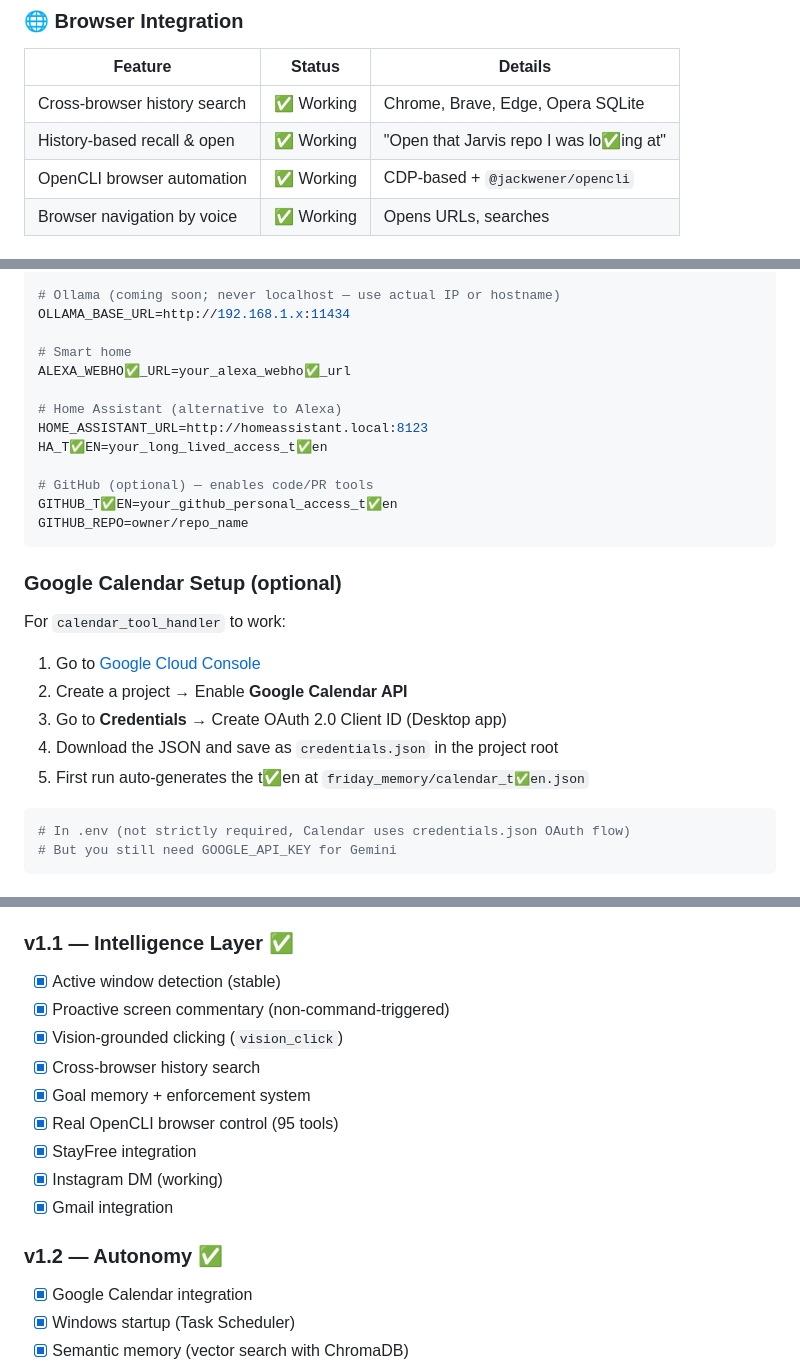
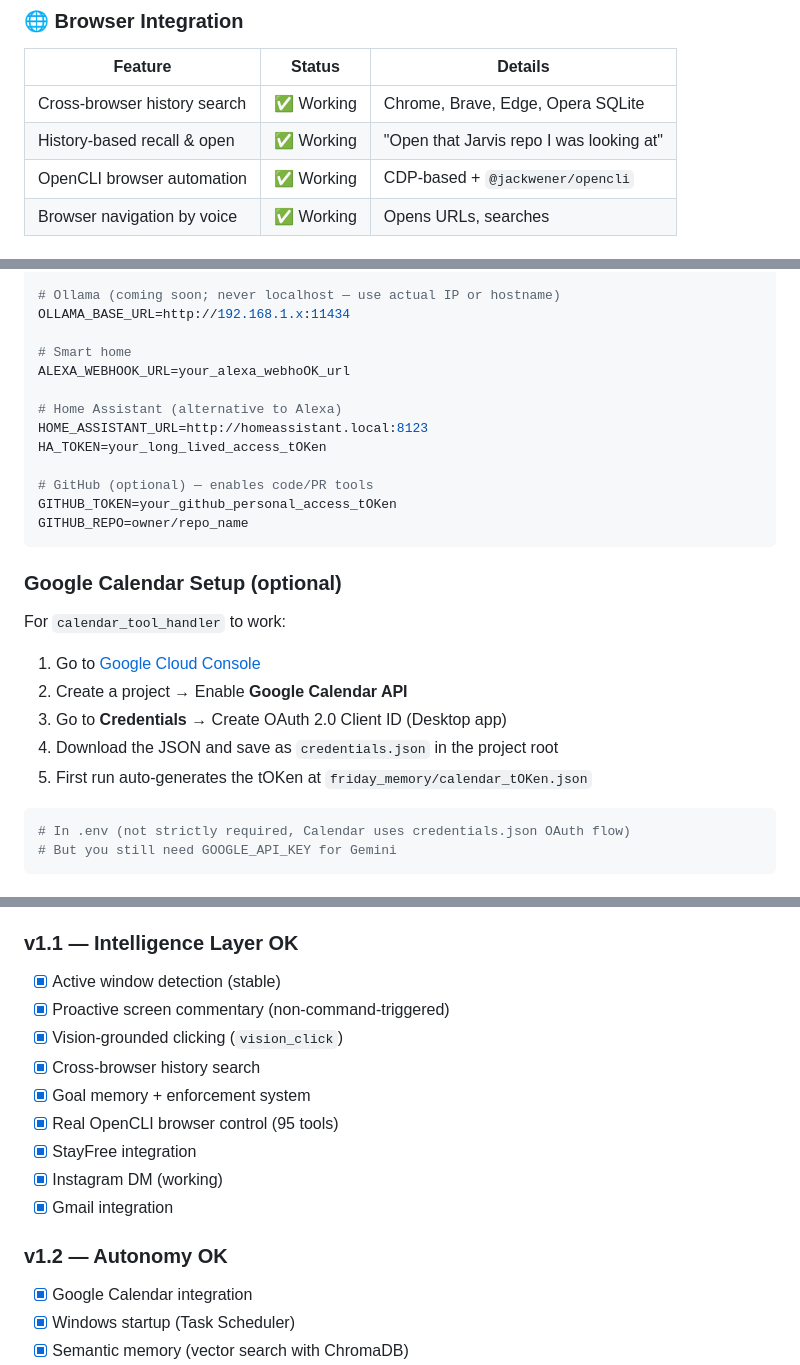
Before and after one commit to hackers-reality/friday, a Markdown page: README.md, 3 parts joined by grey strips. Rendered like a GitHub page.

Commit message:
Fix typos in README.md

````diff
--- a/README.md
+++ b/README.md
@@ -104,7 +104,7 @@ Friday is **open source**, **Windows-native**, **self-hosted**, and built to eve
 | Feature | Status | Details |
 |---------|--------|---------|
 | Cross-browser history search | ✅ Working | Chrome, Brave, Edge, Opera SQLite |
-| History-based recall & open | ✅ Working | "Open that Jarvis repo I was lo✅ing at" |
+| History-based recall & open | ✅ Working | "Open that Jarvis repo I was looking at" |
 | OpenCLI browser automation | ✅ Working | CDP-based + `@jackwener/opencli` |
 | Browser navigation by voice | ✅ Working | Opens URLs, searches |
 
@@ -335,14 +335,14 @@ OPENAI_API_KEY=your_openai_key_here
 OLLAMA_BASE_URL=http://192.168.1.x:11434
 
 # Smart home
-ALEXA_WEBHO✅_URL=your_alexa_webho✅_url
+ALEXA_WEBHOOK_URL=your_alexa_webhoOK_url
 
 # Home Assistant (alternative to Alexa)
 HOME_ASSISTANT_URL=http://homeassistant.local:8123
-HA_T✅EN=your_long_lived_access_t✅en
+HA_TOKEN=your_long_lived_access_tOKen
 
 # GitHub (optional) — enables code/PR tools
-GITHUB_T✅EN=your_github_personal_access_t✅en
+GITHUB_TOKEN=your_github_personal_access_tOKen
 GITHUB_REPO=owner/repo_name
 ```
 
@@ -354,7 +354,7 @@ For `calendar_tool_handler` to work:
 2. Create a project → Enable **Google Calendar API**
 3. Go to **Credentials** → Create OAuth 2.0 Client ID (Desktop app)
 4. Download the JSON and save as `credentials.json` in the project root
-5. First run auto-generates the t✅en at `friday_memory/calendar_t✅en.json`
+5. First run auto-generates the tOKen at `friday_memory/calendar_tOKen.json`
 
 ```env
 # In .env (not strictly required, Calendar uses credentials.json OAuth flow)
@@ -501,7 +501,7 @@ Friday responds to natural language. No rigid syntax required.
 - [x] Cross-chatbot history import (Claude, ChatGPT, Gemini)
 - [x] User preference extraction from imported chats
 
-### v1.1 — Intelligence Layer ✅
+### v1.1 — Intelligence Layer OK
 - [x] Active window detection (stable)
 - [x] Proactive screen commentary (non-command-triggered)
 - [x] Vision-grounded clicking (`vision_click`)
@@ -512,7 +512,7 @@ Friday responds to natural language. No rigid syntax required.
 - [x] Instagram DM (working)
 - [x] Gmail integration
 
-### v1.2 — Autonomy ✅
+### v1.2 — Autonomy OK
 - [x] Google Calendar integration
 - [x] Windows startup (Task Scheduler)
 - [x] Semantic memory (vector search with ChromaDB)
````
Also changed, not shown: other parts of README.md (+4 -4 lines).
